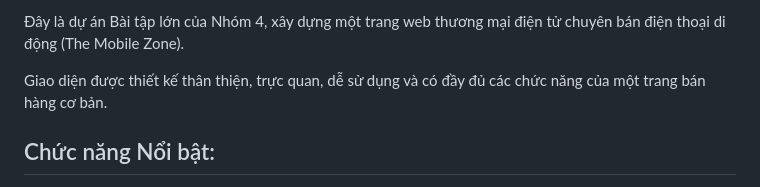
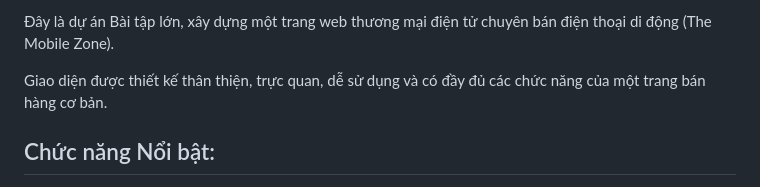
Before and after one commit to ngockhanhtran/BTL_WEB, a Markdown page: README.md, the part around the change. Rendered like a GitHub page.

```diff
--- a/README.md
+++ b/README.md
@@ -1,4 +1,4 @@
-Đây là dự án Bài tập lớn của Nhóm 4, xây dựng một trang web thương mại điện tử chuyên bán điện thoại di động (The Mobile Zone).
+Đây là dự án Bài tập lớn, xây dựng một trang web thương mại điện tử chuyên bán điện thoại di động (The Mobile Zone).
 
 Giao diện được thiết kế thân thiện, trực quan, dễ sử dụng và có đầy đủ các chức năng của một trang bán hàng cơ bản.
 
```
